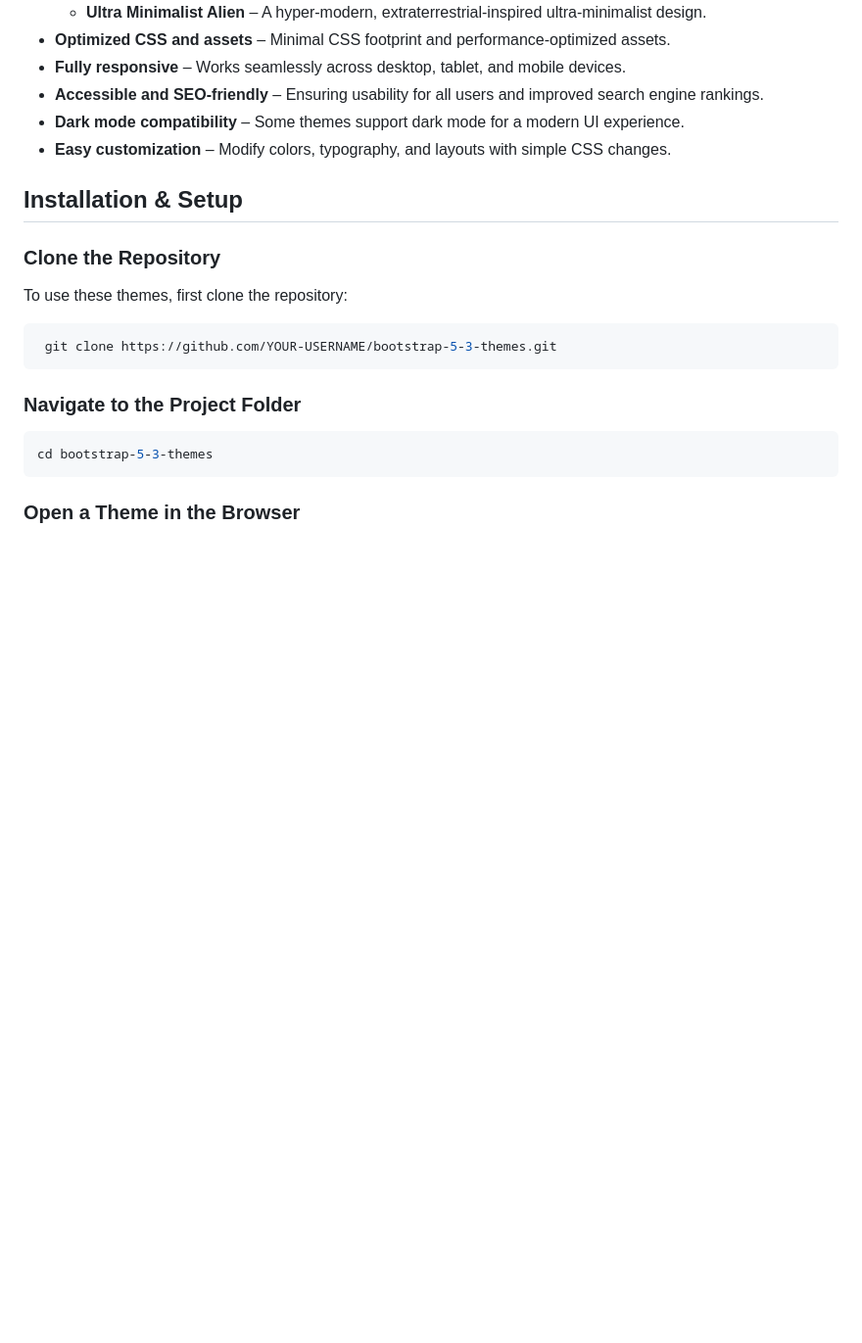
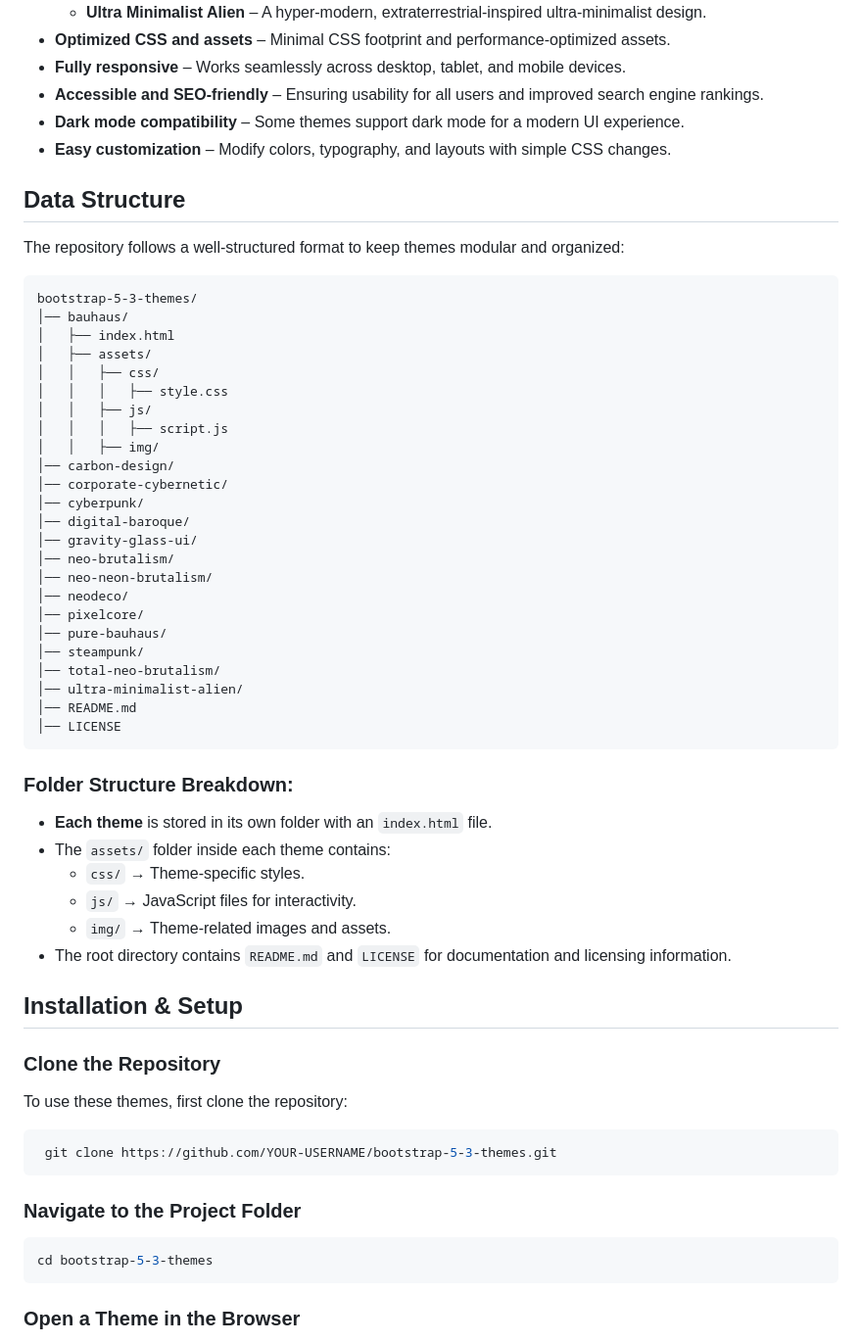
Before and after one commit to jaimepaezv/bootstrap53-themes, a Markdown page: README.md, the part around the change. Shown: that part at 98% size. GitHub-like rendering; blank space fills up the shorter version.

````diff
--- a/README.md
+++ b/README.md
@@ -26,6 +26,46 @@ This repository contains a collection of high-quality, custom-designed themes bu
 - **Accessible and SEO-friendly** – Ensuring usability for all users and improved search engine rankings.
 - **Dark mode compatibility** – Some themes support dark mode for a modern UI experience.
 - **Easy customization** – Modify colors, typography, and layouts with simple CSS changes.
+
+## Data Structure
+
+The repository follows a well-structured format to keep themes modular and organized:
+
+```
+bootstrap-5-3-themes/
+│── bauhaus/
+│   ├── index.html
+│   ├── assets/
+│   │   ├── css/
+│   │   │   ├── style.css
+│   │   ├── js/
+│   │   │   ├── script.js
+│   │   ├── img/
+│── carbon-design/
+│── corporate-cybernetic/
+│── cyberpunk/
+│── digital-baroque/
+│── gravity-glass-ui/
+│── neo-brutalism/
+│── neo-neon-brutalism/
+│── neodeco/
+│── pixelcore/
+│── pure-bauhaus/
+│── steampunk/
+│── total-neo-brutalism/
+│── ultra-minimalist-alien/
+│── README.md
+│── LICENSE
+```
+
+### Folder Structure Breakdown:
+
+- **Each theme** is stored in its own folder with an `index.html` file.
+- The `assets/` folder inside each theme contains:
+  - `css/` → Theme-specific styles.
+  - `js/` → JavaScript files for interactivity.
+  - `img/` → Theme-related images and assets.
+- The root directory contains `README.md` and `LICENSE` for documentation and licensing information.
 
 ## Installation & Setup
 
````
